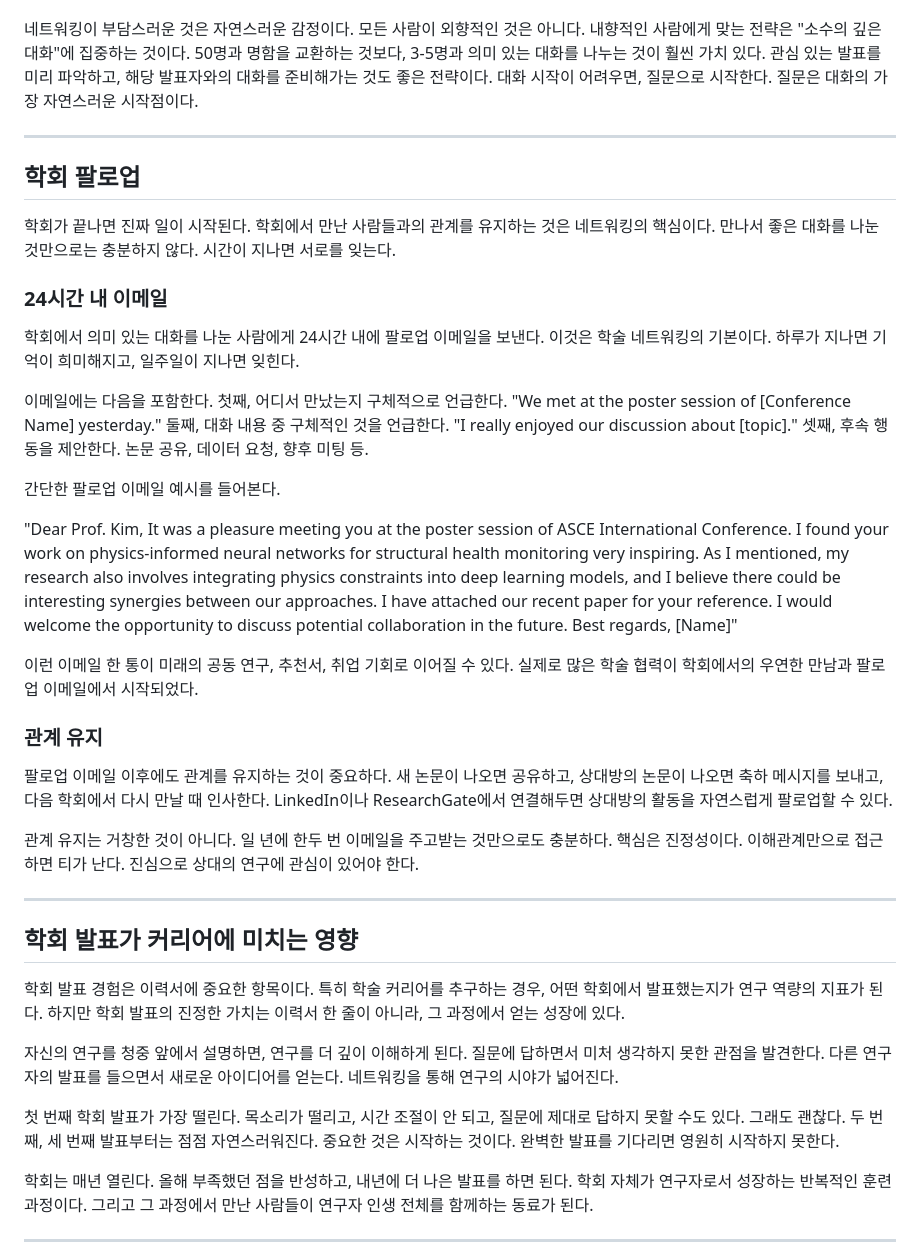
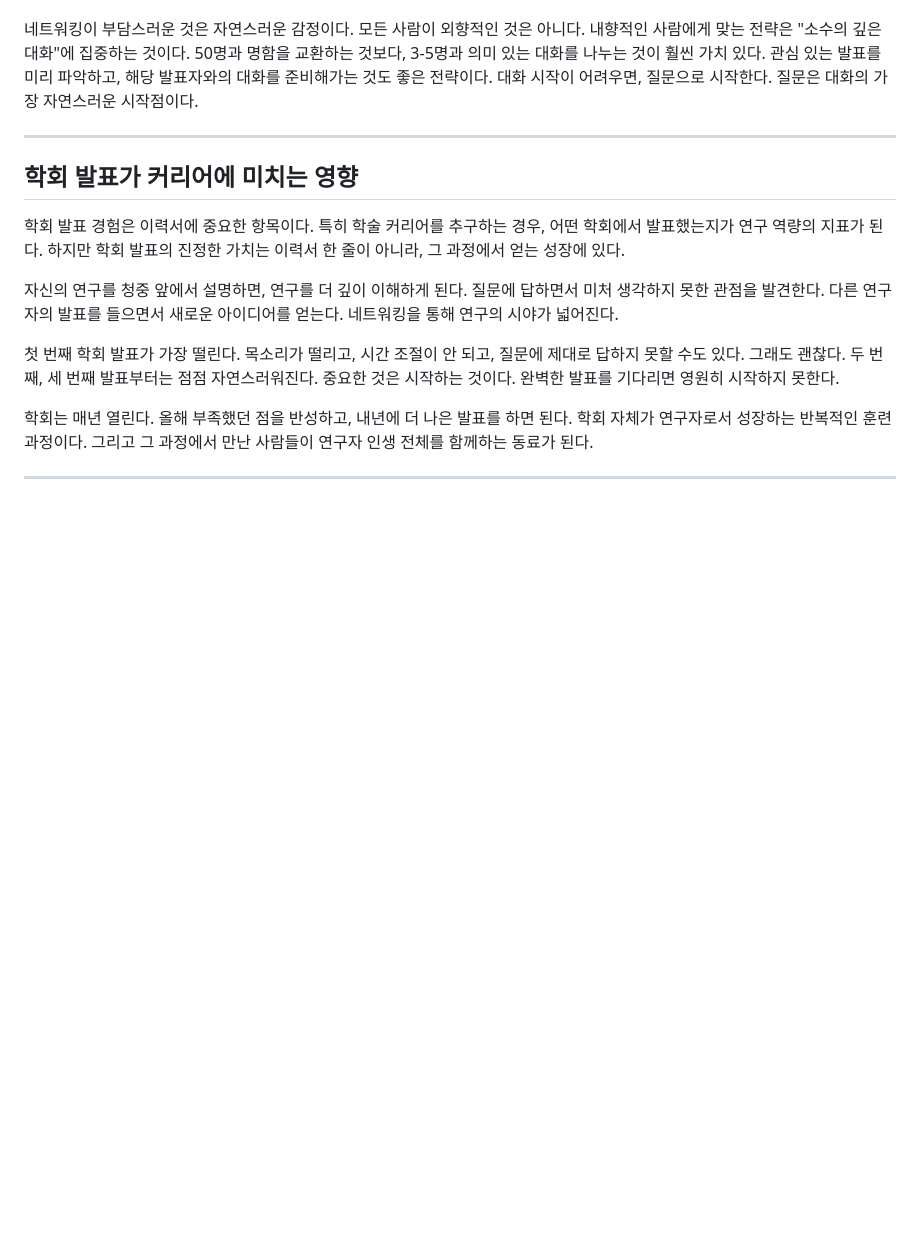
Before and after one commit to concrete-sangminlee/thinkmany, a Markdown page: content/ch13-conference.md, the part around one of its changes. Drawn GitHub-style; blank space fills up the shorter version.

```diff
--- a/content/ch13-conference.md
+++ b/content/ch13-conference.md
@@ -232,30 +232,6 @@ Travel Grant는 경쟁이 있지만, 의외로 많은 학생이 지원하지 않
 
 ---
 
-## 학회 팔로업
-
-학회가 끝나면 진짜 일이 시작된다. 학회에서 만난 사람들과의 관계를 유지하는 것은 네트워킹의 핵심이다. 만나서 좋은 대화를 나눈 것만으로는 충분하지 않다. 시간이 지나면 서로를 잊는다.
-
-### 24시간 내 이메일
-
-학회에서 의미 있는 대화를 나눈 사람에게 24시간 내에 팔로업 이메일을 보낸다. 이것은 학술 네트워킹의 기본이다. 하루가 지나면 기억이 희미해지고, 일주일이 지나면 잊힌다.
-
-이메일에는 다음을 포함한다. 첫째, 어디서 만났는지 구체적으로 언급한다. "We met at the poster session of [Conference Name] yesterday." 둘째, 대화 내용 중 구체적인 것을 언급한다. "I really enjoyed our discussion about [topic]." 셋째, 후속 행동을 제안한다. 논문 공유, 데이터 요청, 향후 미팅 등.
-
-간단한 팔로업 이메일 예시를 들어본다.
-
-"Dear Prof. Kim, It was a pleasure meeting you at the poster session of ASCE International Conference. I found your work on physics-informed neural networks for structural health monitoring very inspiring. As I mentioned, my research also involves integrating physics constraints into deep learning models, and I believe there could be interesting synergies between our approaches. I have attached our recent paper for your reference. I would welcome the opportunity to discuss potential collaboration in the future. Best regards, [Name]"
-
-이런 이메일 한 통이 미래의 공동 연구, 추천서, 취업 기회로 이어질 수 있다. 실제로 많은 학술 협력이 학회에서의 우연한 만남과 팔로업 이메일에서 시작되었다.
-
-### 관계 유지
-
-팔로업 이메일 이후에도 관계를 유지하는 것이 중요하다. 새 논문이 나오면 공유하고, 상대방의 논문이 나오면 축하 메시지를 보내고, 다음 학회에서 다시 만날 때 인사한다. LinkedIn이나 ResearchGate에서 연결해두면 상대방의 활동을 자연스럽게 팔로업할 수 있다.
-
-관계 유지는 거창한 것이 아니다. 일 년에 한두 번 이메일을 주고받는 것만으로도 충분하다. 핵심은 진정성이다. 이해관계만으로 접근하면 티가 난다. 진심으로 상대의 연구에 관심이 있어야 한다.
-
----
-
 ## 학회 발표가 커리어에 미치는 영향
 
 학회 발표 경험은 이력서에 중요한 항목이다. 특히 학술 커리어를 추구하는 경우, 어떤 학회에서 발표했는지가 연구 역량의 지표가 된다. 하지만 학회 발표의 진정한 가치는 이력서 한 줄이 아니라, 그 과정에서 얻는 성장에 있다.
```
Also changed, not shown: other parts of content/ch13-conference.md (+9 -37 lines).
